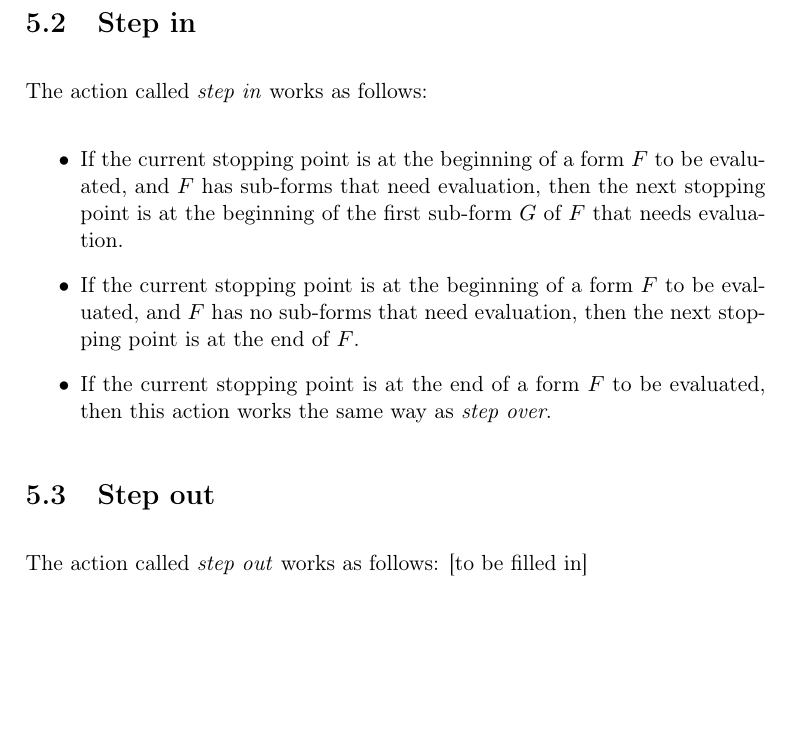
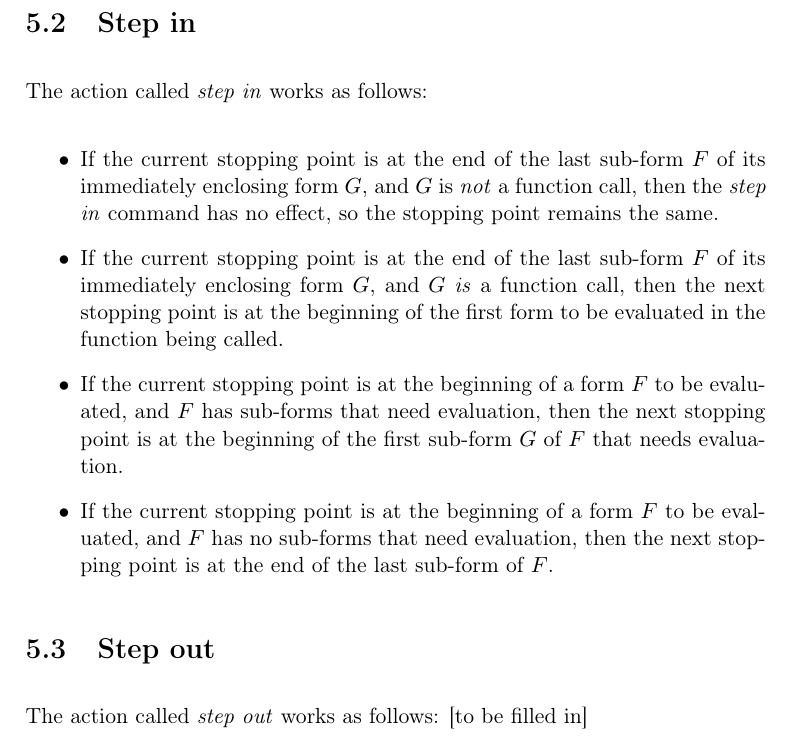
Before and after one commit to robert-strandh/Clordane, a LaTeX book (Documentation/clordane.tex, which reads Documentation/chap-stepping.tex): part of page 16 of 21, cut so that both start at the same text, the shorter picture padded with empty space. Compiled offline with pdfLaTeX.

Commit message:
Modify the meaning of STEP IN.

```diff
--- a/Documentation/chap-stepping.tex
+++ b/Documentation/chap-stepping.tex
@@ -31,15 +31,21 @@ The action called \emph{step over} works as follows:
 The action called \emph{step in} works as follows:
 
 \begin{itemize}
+\item If the current stopping point is at the end of the last sub-form
+  $F$ of its immediately enclosing form $G$, and $G$ is \emph{not} a
+  function call, then the \emph{step in} command has no effect, so the
+  stopping point remains the same.
+\item If the current stopping point is at the end of the last sub-form
+  $F$ of its immediately enclosing form $G$, and $G$ \emph{is} a
+  function call, then the next stopping point is at the beginning of
+  the first form to be evaluated in the function being called.
 \item If the current stopping point is at the beginning of a form $F$
   to be evaluated, and $F$ has sub-forms that need evaluation, then
   the next stopping point is at the beginning of the first sub-form
   $G$ of $F$ that needs evaluation.
 \item If the current stopping point is at the beginning of a form $F$
   to be evaluated, and $F$ has no sub-forms that need evaluation, then
-  the next stopping point is at the end of $F$.
-\item If the current stopping point is at the end of a form $F$ to be
-  evaluated, then this action works the same way as \emph{step over}.
+  the next stopping point is at the end of the last sub-form of $F$.
 \end{itemize}
 
 \section{Step out}
```
